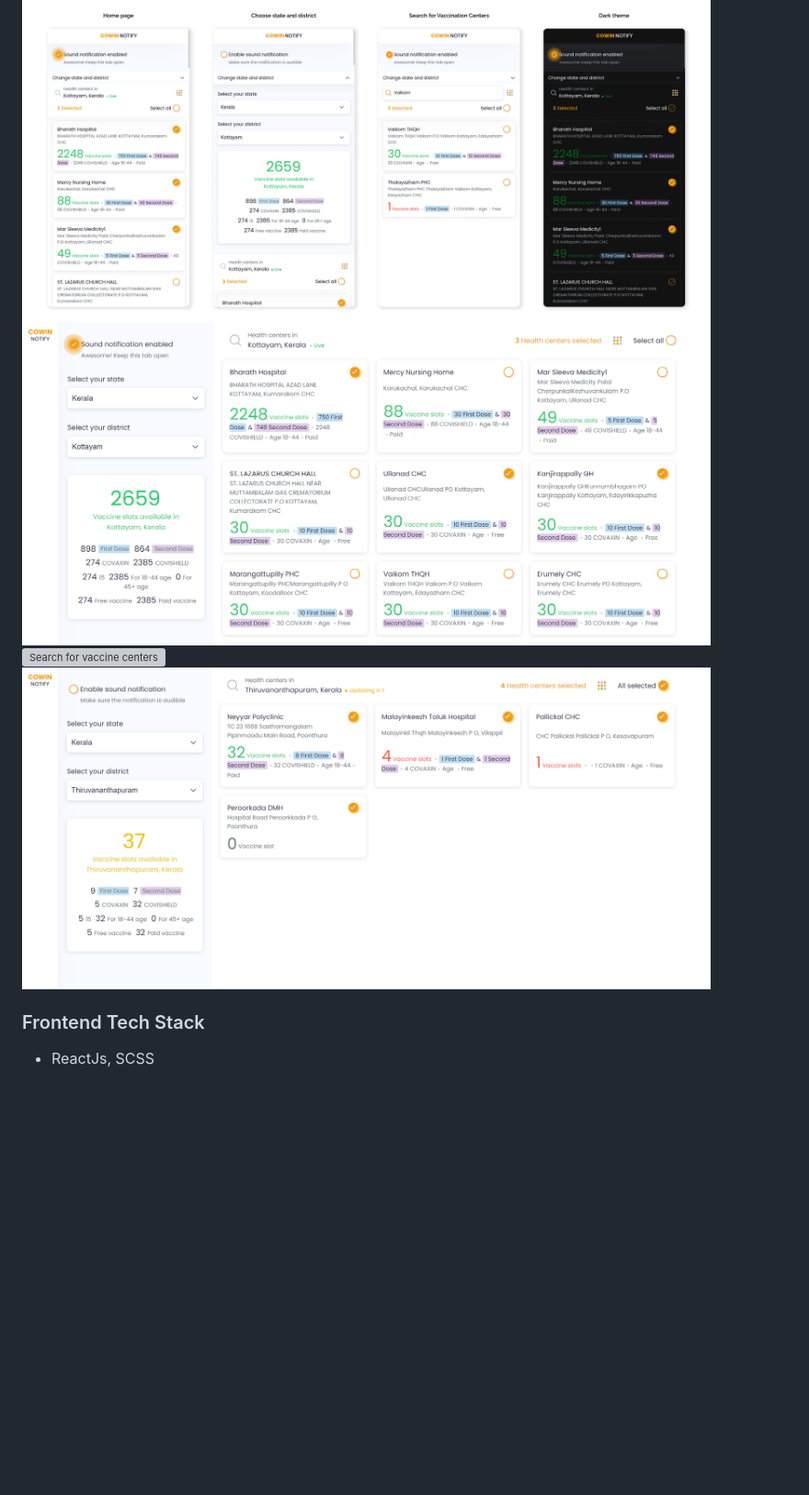
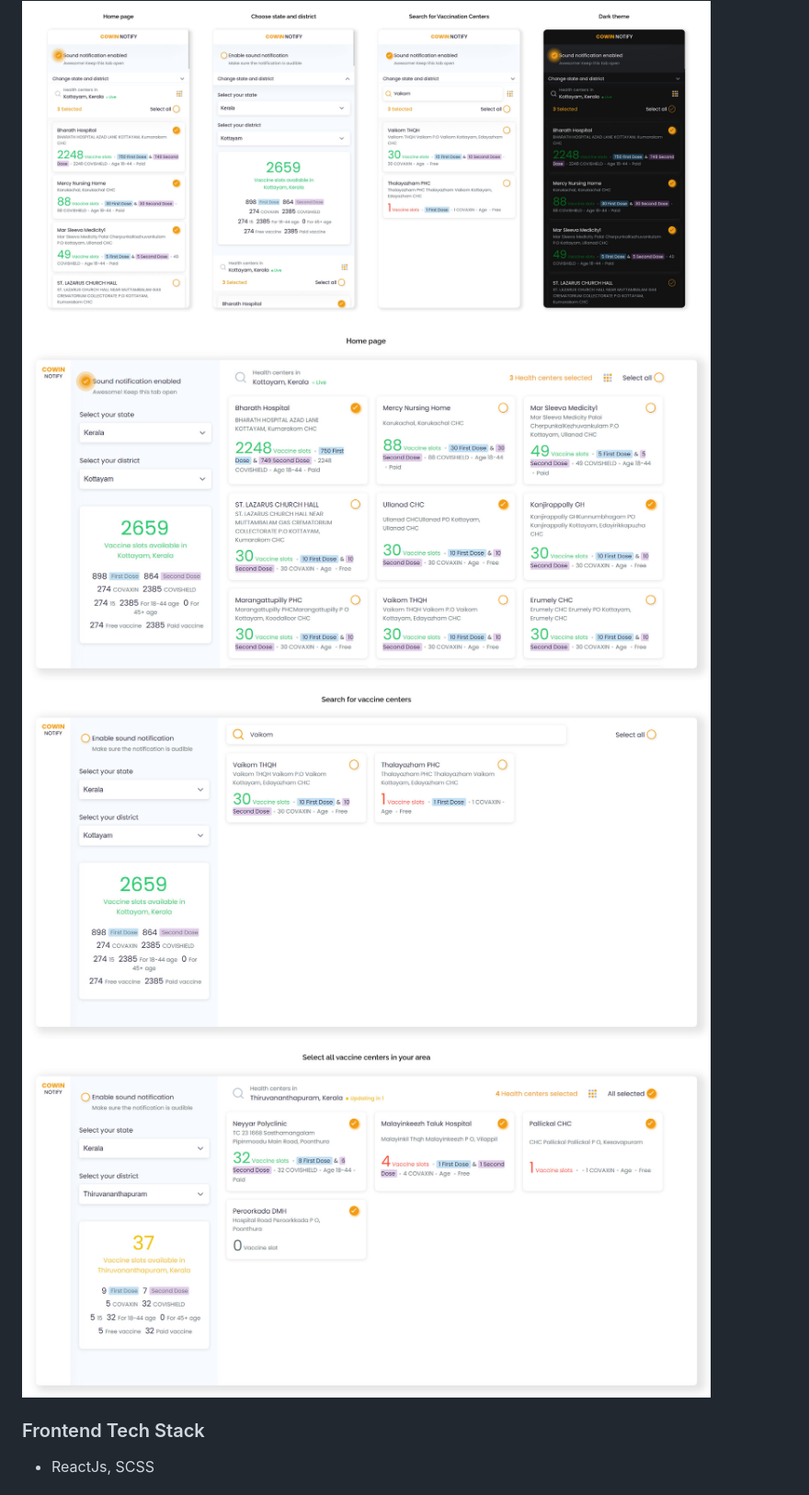
Before and after one commit to tkmpraveens/cowin-notify, a Markdown page: README.md, the part around the change. Shown: that part at 92% size. Drawn GitHub-style; pictures changed too: screenshots/landing-page.jpg (added), screenshots/landing-page.png (deleted), screenshots/search.jpg (added); blank space fills up the shorter version; grey boxes are pictures that could not be loaded.

Commit message:
Screenshots updated

```diff
--- a/README.md
+++ b/README.md
@@ -17,9 +17,9 @@ Cowin notify is a web application that helps you stay informed about Covid-19 va
 ### Screenshots
 
 <img src="screenshots/mobile.jpg" alt= "Mobile view" width="90%">
-<img src="screenshots/landing-page.png" alt= "Home page" width="90%">
-<img src="screenshots/search.png" alt= "Search for vaccine centers" width="90%">
-<img src="screenshots/select-all.png" alt= "Select all vaccine centers" width="90%">
+<img src="screenshots/landing-page.jpg" alt= "Home page" width="90%">
+<img src="screenshots/search.jpg" alt= "Search for vaccine centers" width="90%">
+<img src="screenshots/select-all.jpg" alt= "Select all vaccine centers" width="90%">
 
 ### Frontend Tech Stack
 
```
Also changed, not shown: screenshots/Search.png (deleted).
